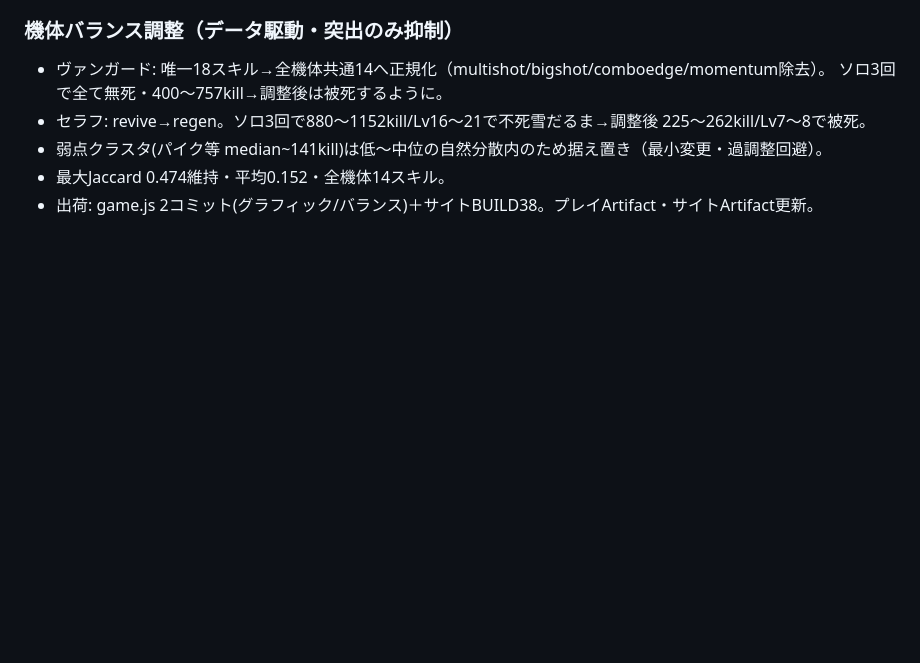
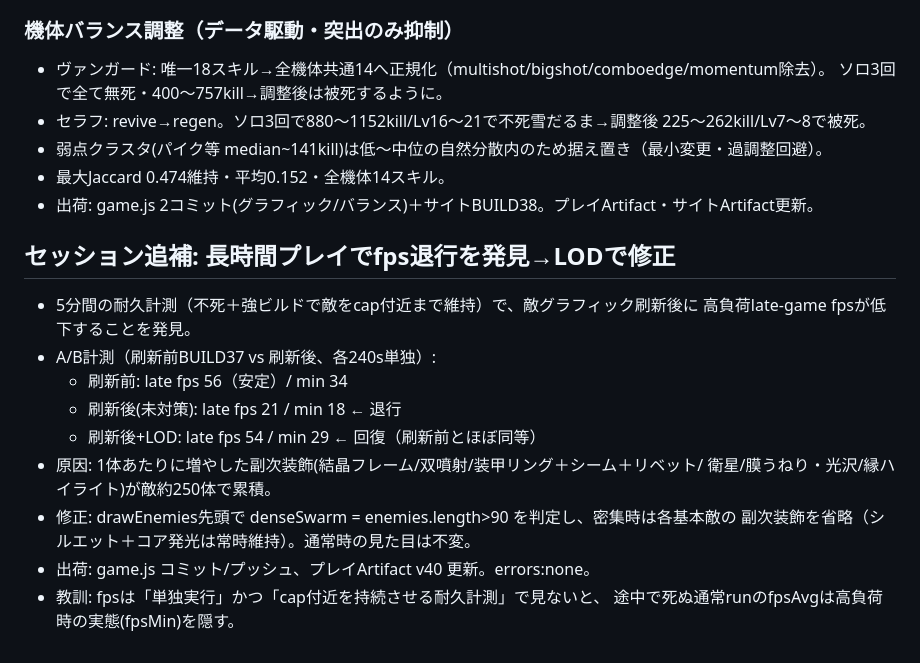
Before and after one commit to fantofanto1121-jpg/AI-Claude-Work-Space, a Markdown page: starfall/CAMPAIGN_NOTES.md, the part around the change. Rendered like a GitHub page; blank space fills up the shorter version.

Commit message:
ノート追補: fps退行の発見とLOD修正のA/B計測記録
Co-Authored-By: Claude Opus 4.8 <noreply@anthropic.com>
Claude-Session: https://claude.ai/code/session_01SN4A9kEen7EkUDxbxRCTx4

```diff
--- a/starfall/CAMPAIGN_NOTES.md
+++ b/starfall/CAMPAIGN_NOTES.md
@@ -140,3 +140,18 @@
 - 弱点クラスタ(パイク等 median~141kill)は低〜中位の自然分散内のため据え置き（最小変更・過調整回避）。
 - 最大Jaccard 0.474維持・平均0.152・全機体14スキル。
 - 出荷: game.js 2コミット(グラフィック/バランス)＋サイトBUILD38。プレイArtifact・サイトArtifact更新。
+
+## セッション追補: 長時間プレイでfps退行を発見→LODで修正
+- 5分間の耐久計測（不死＋強ビルドで敵をcap付近まで維持）で、敵グラフィック刷新後に
+  高負荷late-game fpsが低下することを発見。
+- A/B計測（刷新前BUILD37 vs 刷新後、各240s単独）:
+  - 刷新前: late fps 56（安定）/ min 34
+  - 刷新後(未対策): late fps 21 / min 18 ← 退行
+  - 刷新後+LOD: late fps 54 / min 29 ← 回復（刷新前とほぼ同等）
+- 原因: 1体あたりに増やした副次装飾(結晶フレーム/双噴射/装甲リング＋シーム＋リベット/
+  衛星/膜うねり・光沢/縁ハイライト)が敵約250体で累積。
+- 修正: drawEnemies先頭で denseSwarm = enemies.length>90 を判定し、密集時は各基本敵の
+  副次装飾を省略（シルエット＋コア発光は常時維持）。通常時の見た目は不変。
+- 出荷: game.js コミット/プッシュ、プレイArtifact v40 更新。errors:none。
+- 教訓: fpsは「単独実行」かつ「cap付近を持続させる耐久計測」で見ないと、
+  途中で死ぬ通常runのfpsAvgは高負荷時の実態(fpsMin)を隠す。
```
